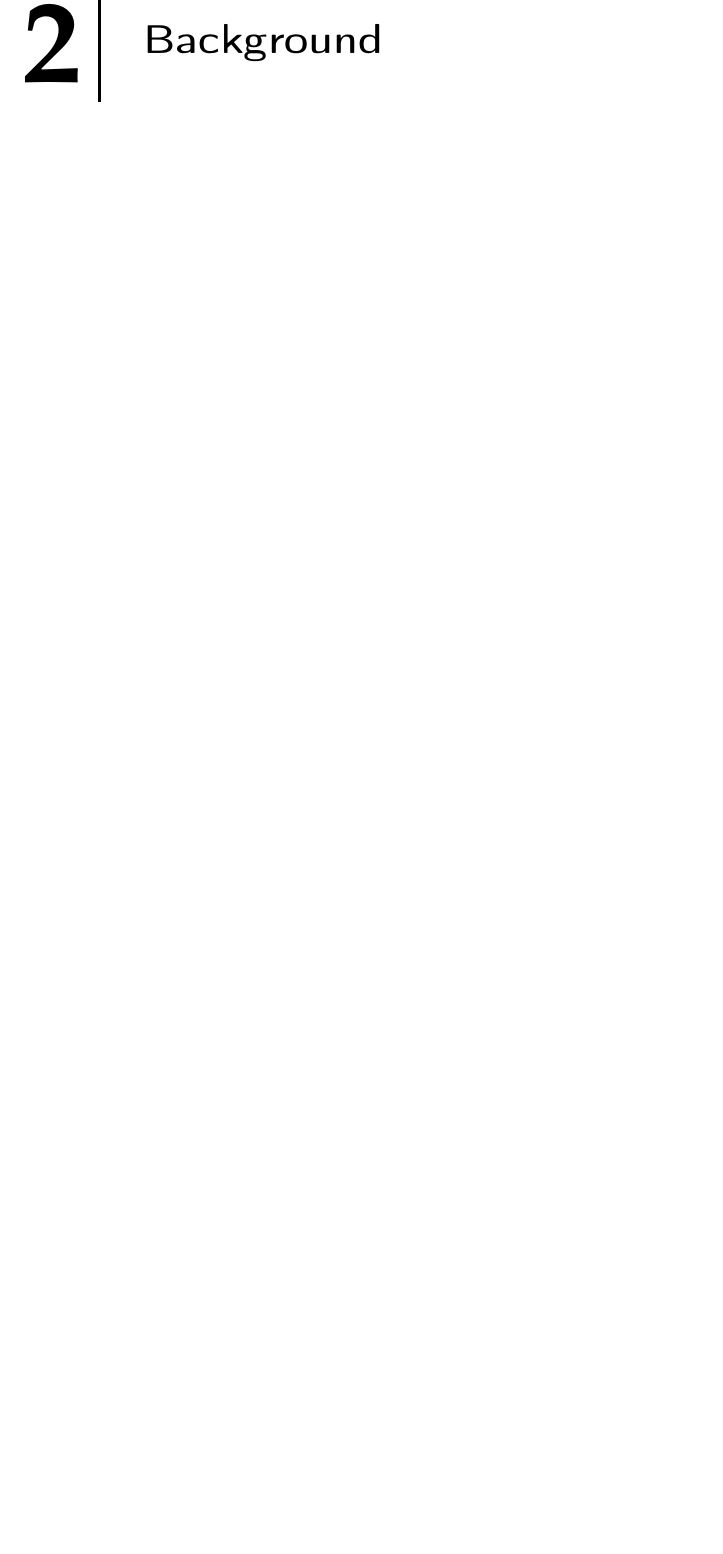
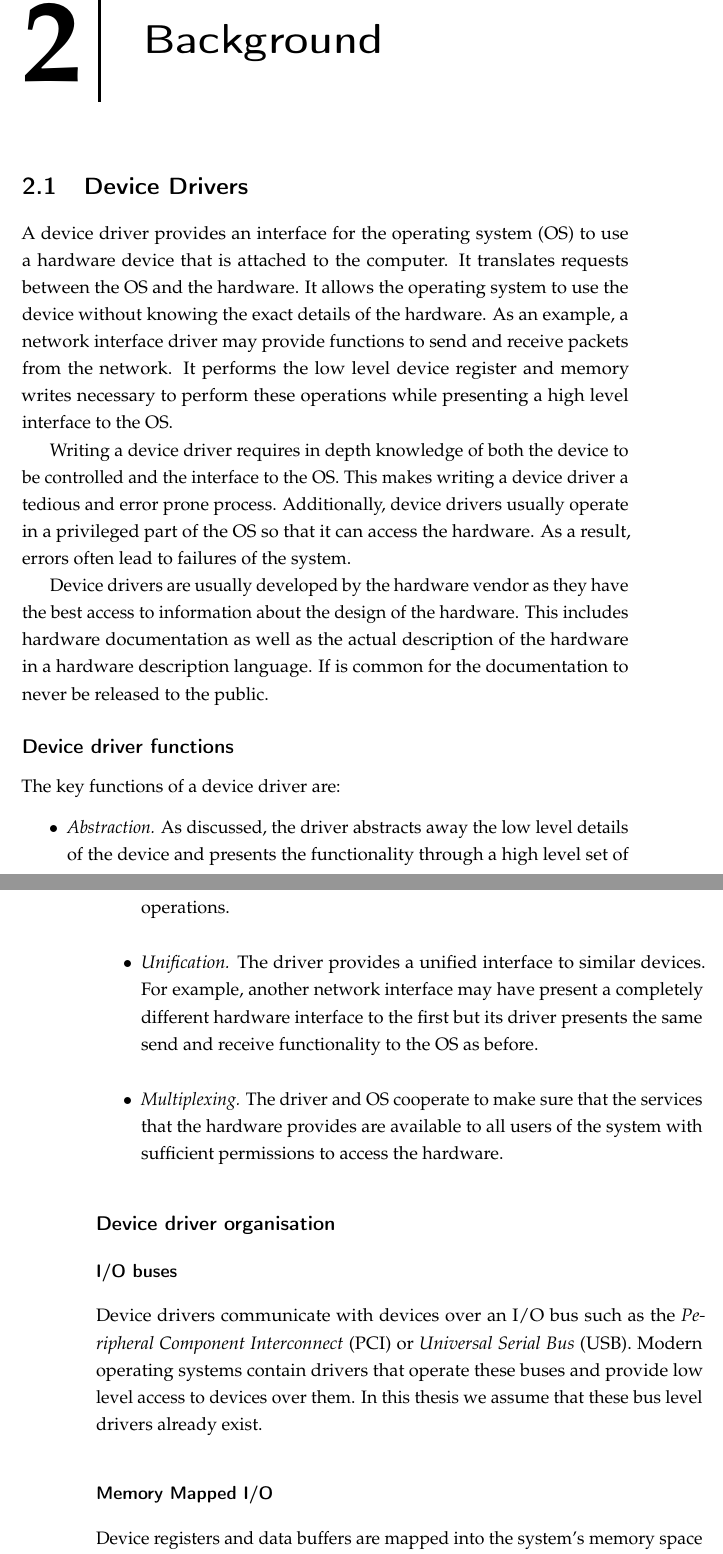
Before and after one commit to termite2/adam-thesis, a LaTeX thesis (sources/thesis.tex, which reads sources/background.tex): part of page 17 of 185 before the commit and two parts of pages 17 and 18 of 187 after it, the two joined at a grey line, cut so that both start at the same text, the shorter picture padded with empty space. The pictures show the PDF file thesis.pdf that the author committed with the source.

Commit message:
driver background

```diff
--- a/sources/background.tex
+++ b/sources/background.tex
@@ -1 +1,25 @@
 \chapter{Background}
+
+\section{Device Drivers}
+
+A device driver provides an interface for the operating system (OS) to use a hardware device that is attached to the computer. It translates requests between the OS and the hardware. It allows the operating system to use the device without knowing the exact details of the hardware. As an example, a network interface driver may provide functions to send and receive packets from the network. It performs the low level device register and memory writes necessary to perform these operations while presenting a high level interface to the OS.
+
+Writing a device driver requires in depth knowledge of both the device to be controlled and the interface to the OS. This makes writing a device driver a tedious and error prone process. Additionally, device drivers usually operate in a privileged part of the OS so that it can access the hardware. As a result, errors often lead to failures of the system.
+
+Device drivers are usually developed by the hardware vendor as they have the best access to information about the design of the hardware. This includes hardware documentation as well as the actual description of the hardware in a hardware description language. If is common for the documentation to never be released to the public.
+
+\subsection{Device driver functions}
+
+The key functions of a device driver are:
+\begin{itemize}
+    \item \emph{Abstraction.} As discussed, the driver abstracts away the low level details of the device and presents the functionality through a high level set of operations.
+    \item \emph{Unification.} The driver provides a unified interface to similar devices. For example, another network interface may have present a completely different hardware interface to the first but its driver presents the same send and receive functionality to the OS as before.
+    \item \emph{Multiplexing.} The driver and OS cooperate to make sure that the services that the hardware provides are available to all users of the system with sufficient permissions to access the hardware.
+\end{itemize}
+
+\subsection{Device driver organisation}
+\subsubsection{I/O buses}
+
+Device drivers communicate with devices over an I/O bus such as the \emph{Peripheral Component Interconnect} (PCI) or \emph{Universal Serial Bus} (USB). Modern operating systems contain drivers that operate these buses and provide low level access to devices over them. In this thesis we assume that these bus level drivers already exist.
+
+\subsubsection{Memory Mapped I/O}
```
Also changed, not shown: thesis.pdf, sources/background.tex (20 more changed lines).
